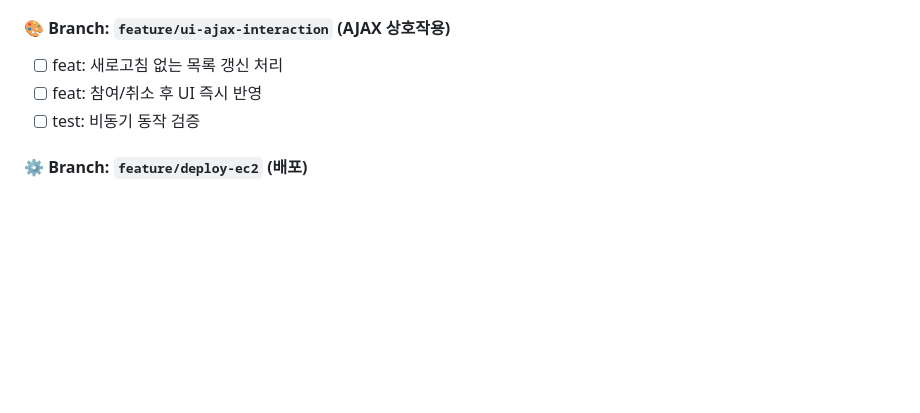
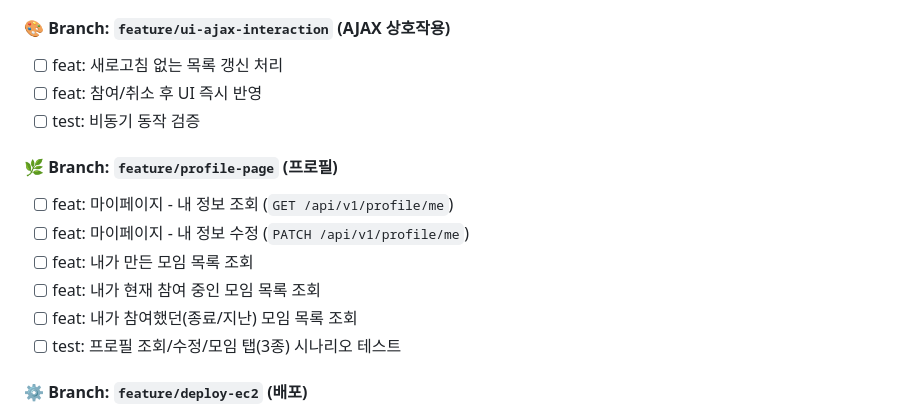
Before and after one commit to tail1887/jungle-soop, a Markdown page: README.md, the part around the change. Rendered like a GitHub page; blank space fills up the shorter version.

Commit message:
docs: add profile feature roadmap section
append a dedicated profile branch checklist to README covering my-page info edit and meeting history tabs for clearer parallel planning.

Made-with: Cursor

```diff
--- a/README.md
+++ b/README.md
@@ -1137,6 +1137,14 @@ docker compose -f docker/docker-compose.test.yml down -v
 - [ ] feat: 참여/취소 후 UI 즉시 반영
 - [ ] test: 비동기 동작 검증
 
+#### 🌿 Branch: `feature/profile-page` (프로필)
+- [ ] feat: 마이페이지 - 내 정보 조회 (`GET /api/v1/profile/me`)
+- [ ] feat: 마이페이지 - 내 정보 수정 (`PATCH /api/v1/profile/me`)
+- [ ] feat: 내가 만든 모임 목록 조회
+- [ ] feat: 내가 현재 참여 중인 모임 목록 조회
+- [ ] feat: 내가 참여했던(종료/지난) 모임 목록 조회
+- [ ] test: 프로필 조회/수정/모임 탭(3종) 시나리오 테스트
+
 #### ⚙️ Branch: `feature/deploy-ec2` (배포)
 - [ ] feat: 단일 EC2 서버 배포 스크립트/절차 작성
 - [ ] feat: Docker 기반 배포 검증
```
